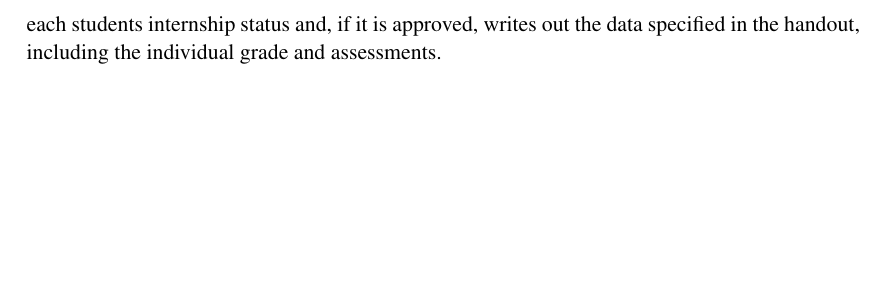
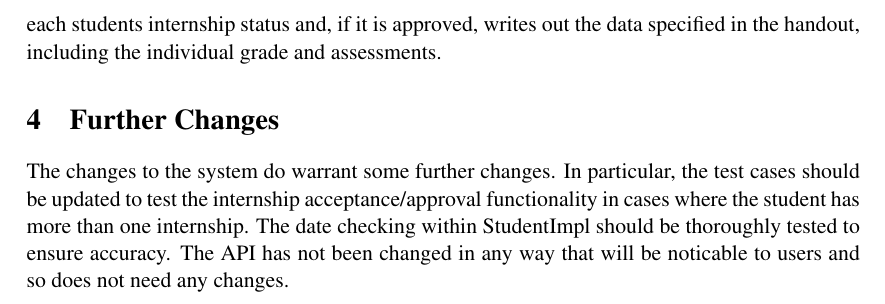
Before and after one commit to TeamW/Deliverable-8, a LaTeX document (Change Report/d8.4.tex): part of page 5 of 5, cut so that both start at the same text, the shorter picture padded with empty space. Compiled offline with pdfLaTeX.

Commit message:
Final final changes

```diff
--- a/Change Report/d8.4.tex
+++ b/Change Report/d8.4.tex
@@ -119,4 +119,12 @@ D8.4 handout. It displays each students internship status and, if it is approved
 writes out the data specified in the handout, including the individual grade and
 assessments.
 
+\section{Further Changes}
+
+The changes to the system do warrant some further changes. In particular, the test
+cases should be updated to test the internship acceptance/approval functionality
+in cases where the student has more than one internship. The date checking within
+StudentImpl should be thoroughly tested to ensure accuracy. The API has not been
+changed in any way that will be noticable to users and so does not need any changes.
+
 \end{document}
```
